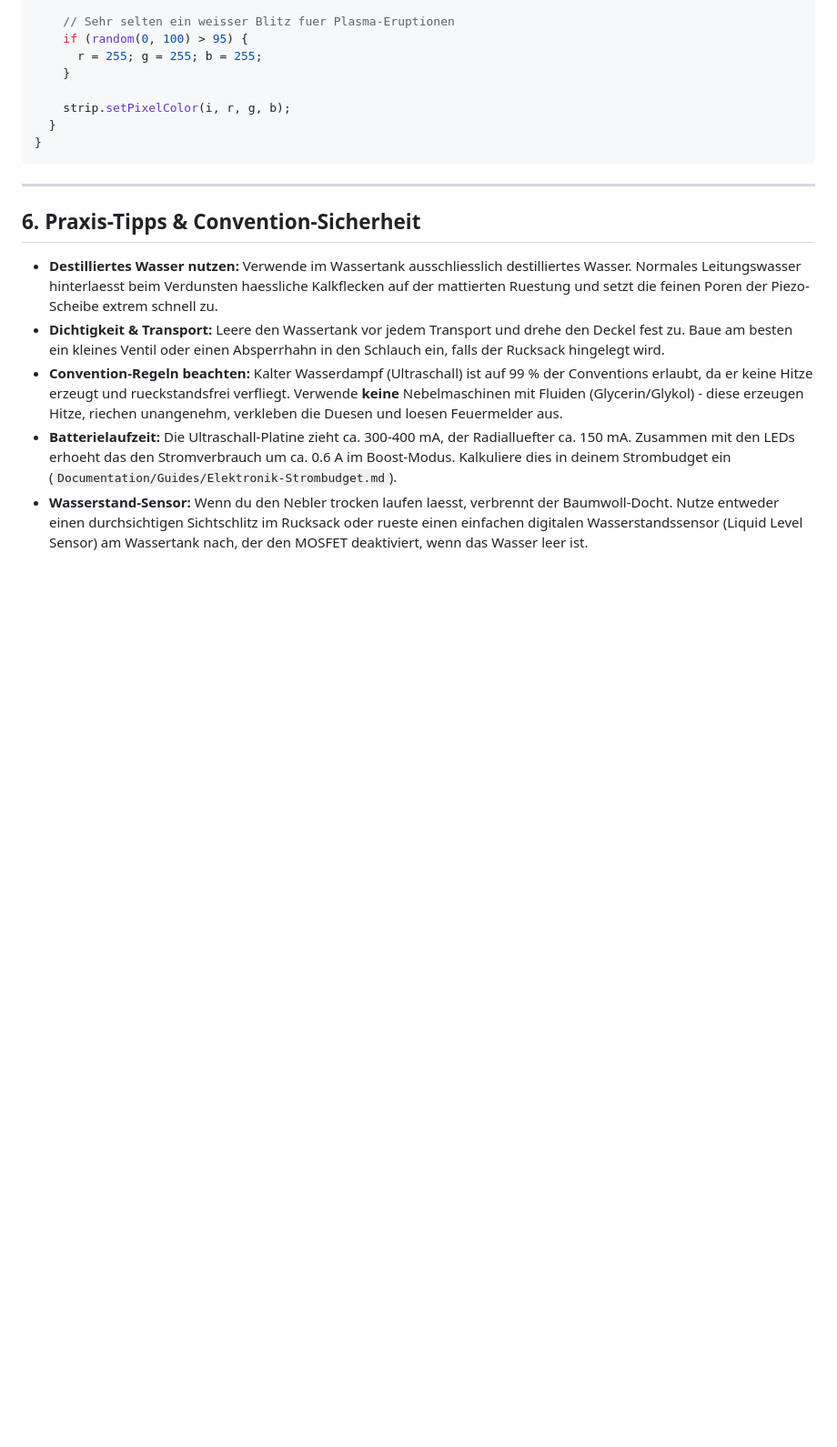
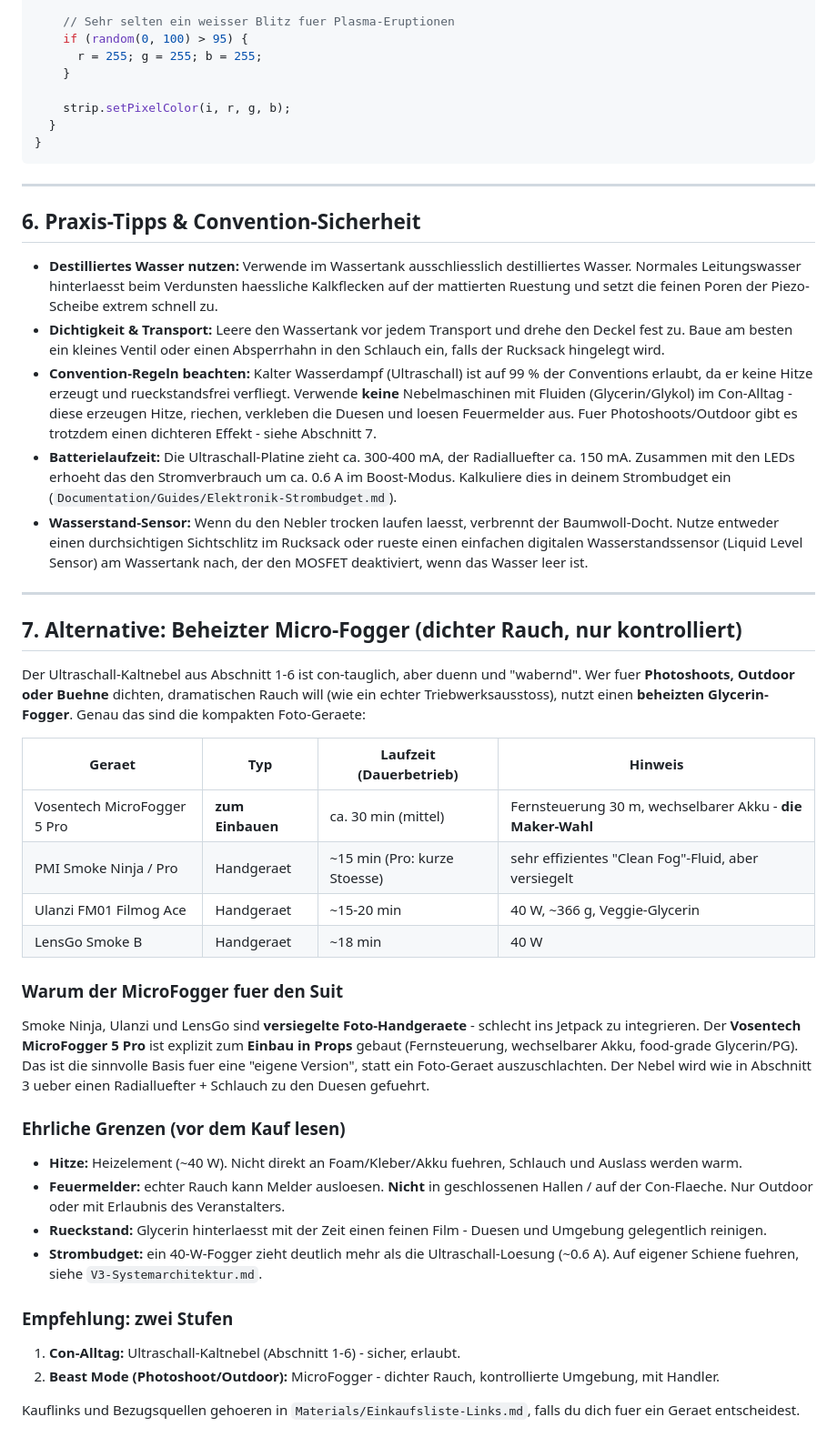
Before and after one commit to Huskynarr/HaloCosplay, a Markdown page: Documentation/Guides/Elektronik-Schubduesen.md, the part around the change. Shown at 91% size. GitHub-like rendering; blank space fills up the shorter version.

Commit message:
docs(thrusters): add heated micro-fogger as a dense-smoke alternative
- new section 7: heated glycerin foggers (Vosentech MicroFogger, Smoke Ninja,
  Ulanzi FM01, LensGo) for dense smoke in photoshoots/outdoor
- MicroFogger recommended as the integrable maker option vs sealed handhelds
- honest limits (heat, smoke alarms, residue, power) and a two-tier approach:
  ultrasonic cold mist for cons, heated fogger only in controlled settings

```diff
--- a/Documentation/Guides/Elektronik-Schubduesen.md
+++ b/Documentation/Guides/Elektronik-Schubduesen.md
@@ -208,6 +208,51 @@ void renderBoostEffect() {
 
 * **Destilliertes Wasser nutzen:** Verwende im Wassertank ausschliesslich destilliertes Wasser. Normales Leitungswasser hinterlaesst beim Verdunsten haessliche Kalkflecken auf der mattierten Ruestung und setzt die feinen Poren der Piezo-Scheibe extrem schnell zu.
 * **Dichtigkeit & Transport:** Leere den Wassertank vor jedem Transport und drehe den Deckel fest zu. Baue am besten ein kleines Ventil oder einen Absperrhahn in den Schlauch ein, falls der Rucksack hingelegt wird.
-* **Convention-Regeln beachten:** Kalter Wasserdampf (Ultraschall) ist auf 99 % der Conventions erlaubt, da er keine Hitze erzeugt und rueckstandsfrei verfliegt. Verwende **keine** Nebelmaschinen mit Fluiden (Glycerin/Glykol) - diese erzeugen Hitze, riechen unangenehm, verkleben die Duesen und loesen Feuermelder aus.
+* **Convention-Regeln beachten:** Kalter Wasserdampf (Ultraschall) ist auf 99 % der Conventions erlaubt, da er keine Hitze erzeugt und rueckstandsfrei verfliegt. Verwende **keine** Nebelmaschinen mit Fluiden (Glycerin/Glykol) im Con-Alltag - diese erzeugen Hitze, riechen, verkleben die Duesen und loesen Feuermelder aus. Fuer Photoshoots/Outdoor gibt es trotzdem einen dichteren Effekt - siehe Abschnitt 7.
 * **Batterielaufzeit:** Die Ultraschall-Platine zieht ca. 300-400 mA, der Radialluefter ca. 150 mA. Zusammen mit den LEDs erhoeht das den Stromverbrauch um ca. 0.6 A im Boost-Modus. Kalkuliere dies in deinem Strombudget ein (`Documentation/Guides/Elektronik-Strombudget.md`).
 * **Wasserstand-Sensor:** Wenn du den Nebler trocken laufen laesst, verbrennt der Baumwoll-Docht. Nutze entweder einen durchsichtigen Sichtschlitz im Rucksack oder rueste einen einfachen digitalen Wasserstandssensor (Liquid Level Sensor) am Wassertank nach, der den MOSFET deaktiviert, wenn das Wasser leer ist.
+
+---
+
+## 7. Alternative: Beheizter Micro-Fogger (dichter Rauch, nur kontrolliert)
+
+Der Ultraschall-Kaltnebel aus Abschnitt 1-6 ist con-tauglich, aber duenn und
+"wabernd". Wer fuer **Photoshoots, Outdoor oder Buehne** dichten, dramatischen
+Rauch will (wie ein echter Triebwerksausstoss), nutzt einen **beheizten
+Glycerin-Fogger**. Genau das sind die kompakten Foto-Geraete:
+
+| Geraet | Typ | Laufzeit (Dauerbetrieb) | Hinweis |
+| --- | --- | --- | --- |
+| Vosentech MicroFogger 5 Pro | **zum Einbauen** | ca. 30 min (mittel) | Fernsteuerung 30 m, wechselbarer Akku - **die Maker-Wahl** |
+| PMI Smoke Ninja / Pro | Handgeraet | ~15 min (Pro: kurze Stoesse) | sehr effizientes "Clean Fog"-Fluid, aber versiegelt |
+| Ulanzi FM01 Filmog Ace | Handgeraet | ~15-20 min | 40 W, ~366 g, Veggie-Glycerin |
+| LensGo Smoke B | Handgeraet | ~18 min | 40 W |
+
+### Warum der MicroFogger fuer den Suit
+
+Smoke Ninja, Ulanzi und LensGo sind **versiegelte Foto-Handgeraete** - schlecht
+ins Jetpack zu integrieren. Der **Vosentech MicroFogger 5 Pro** ist explizit zum
+**Einbau in Props** gebaut (Fernsteuerung, wechselbarer Akku, food-grade
+Glycerin/PG). Das ist die sinnvolle Basis fuer eine "eigene Version", statt ein
+Foto-Geraet auszuschlachten. Der Nebel wird wie in Abschnitt 3 ueber einen
+Radialluefter + Schlauch zu den Duesen gefuehrt.
+
+### Ehrliche Grenzen (vor dem Kauf lesen)
+
+- **Hitze:** Heizelement (~40 W). Nicht direkt an Foam/Kleber/Akku fuehren,
+  Schlauch und Auslass werden warm.
+- **Feuermelder:** echter Rauch kann Melder ausloesen. **Nicht** in geschlossenen
+  Hallen / auf der Con-Flaeche. Nur Outdoor oder mit Erlaubnis des Veranstalters.
+- **Rueckstand:** Glycerin hinterlaesst mit der Zeit einen feinen Film - Duesen
+  und Umgebung gelegentlich reinigen.
+- **Strombudget:** ein 40-W-Fogger zieht deutlich mehr als die Ultraschall-Loesung
+  (~0.6 A). Auf eigener Schiene fuehren, siehe `V3-Systemarchitektur.md`.
+
+### Empfehlung: zwei Stufen
+
+1. **Con-Alltag:** Ultraschall-Kaltnebel (Abschnitt 1-6) - sicher, erlaubt.
+2. **Beast Mode (Photoshoot/Outdoor):** MicroFogger - dichter Rauch, kontrollierte
+   Umgebung, mit Handler.
+
+Kauflinks und Bezugsquellen gehoeren in `Materials/Einkaufsliste-Links.md`,
+falls du dich fuer ein Geraet entscheidest.
```
